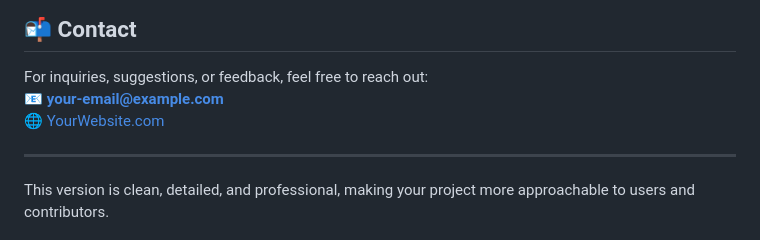
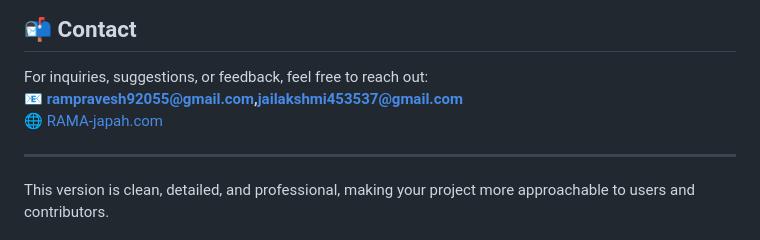
Before and after one commit to RamPB3/rama-japah, a Markdown page: README.md, the part around the change. Rendered like a GitHub page.

```diff
--- a/README.md
+++ b/README.md
@@ -94,8 +94,8 @@ We welcome contributions to enhance the functionality of Rama Japah. To contribu
 ## 📬 Contact
 
 For inquiries, suggestions, or feedback, feel free to reach out:
-📧 **your-email@example.com**
-🌐 [YourWebsite.com](https://rama-japah.netlify.app/)
+📧 **rampravesh92055@gmail.com,jailakshmi453537@gmail.com**
+🌐 [RAMA-japah.com](https://rama-japah.netlify.app/)
 
 ---
 
```
